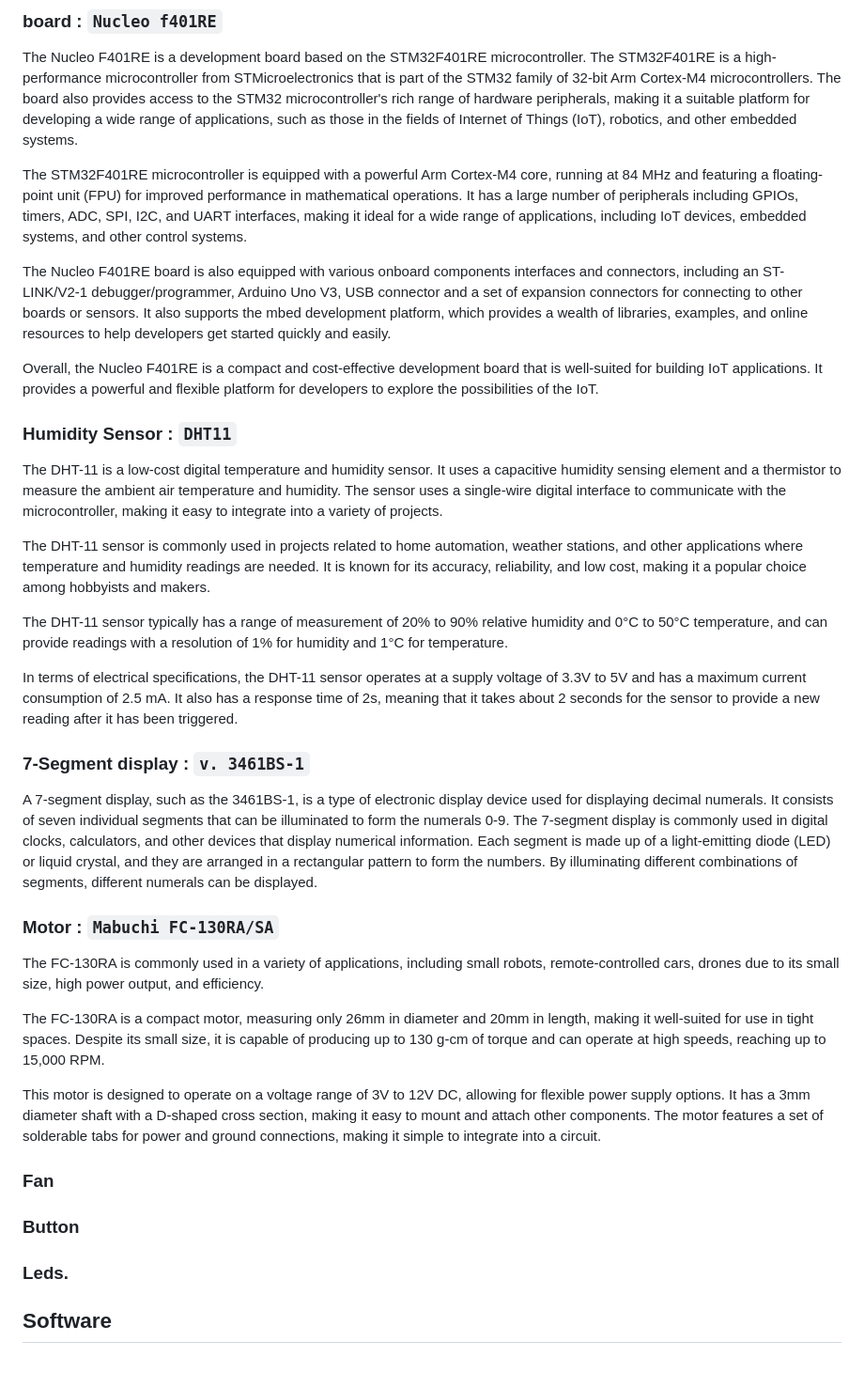
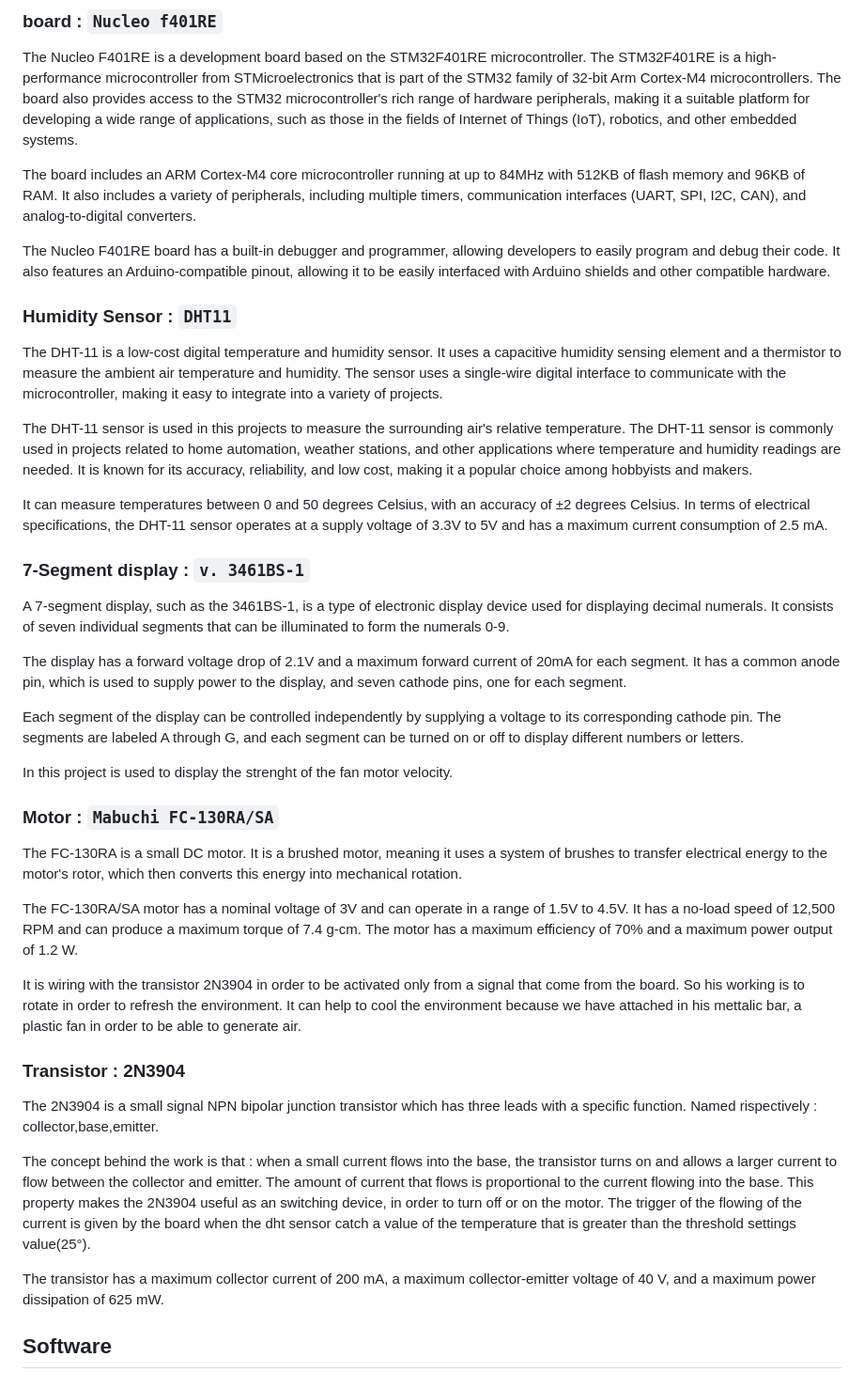
Before and after one commit to nardoz-dev/WINDAS, a Markdown page: README.md, the part around the change. Shown at 94% size. GitHub-like rendering.

```diff
--- a/README.md
+++ b/README.md
@@ -24,39 +24,45 @@ processing
 
 The Nucleo F401RE is a development board based on the STM32F401RE microcontroller. The STM32F401RE is a high-performance microcontroller from STMicroelectronics that is part of the STM32 family of 32-bit Arm Cortex-M4 microcontrollers. The board also provides access to the STM32 microcontroller's rich range of hardware peripherals, making it a suitable platform for developing a wide range of applications, such as those in the fields of Internet of Things (IoT), robotics, and other embedded systems.
 
-The STM32F401RE microcontroller is equipped with a powerful Arm Cortex-M4 core, running at 84 MHz and featuring a floating-point unit (FPU) for improved performance in mathematical operations. It has a large number of peripherals including GPIOs, timers, ADC, SPI, I2C, and UART interfaces, making it ideal for a wide range of applications, including IoT devices, embedded systems, and other control systems.
+The board includes an ARM Cortex-M4 core microcontroller running at up to 84MHz with 512KB of flash memory and 96KB of RAM. It also includes a variety of peripherals, including multiple timers, communication interfaces (UART, SPI, I2C, CAN), and analog-to-digital converters.
 
-The Nucleo F401RE board is also equipped with various onboard components interfaces and connectors, including an ST-LINK/V2-1 debugger/programmer, Arduino Uno V3, USB connector and a set of expansion connectors for connecting to other boards or sensors. It also supports the mbed development platform, which provides a wealth of libraries, examples, and online resources to help developers get started quickly and easily.
-
-Overall, the Nucleo F401RE is a compact and cost-effective development board that is well-suited for building IoT applications. It provides a powerful and flexible platform for developers to explore the possibilities of the IoT.
+The Nucleo F401RE board has a built-in debugger and programmer, allowing developers to easily program and debug their code. It also features an Arduino-compatible pinout, allowing it to be easily interfaced with Arduino shields and other compatible hardware.
 
 ### Humidity Sensor : `DHT11`
 
 The DHT-11 is a low-cost digital temperature and humidity sensor. It uses a capacitive humidity sensing element and a thermistor to measure the ambient air temperature and humidity. The sensor uses a single-wire digital interface to communicate with the microcontroller, making it easy to integrate into a variety of projects.
 
+The DHT-11 sensor is used in this projects to measure the surrounding air's relative temperature.
 The DHT-11 sensor is commonly used in projects related to home automation, weather stations, and other applications where temperature and humidity readings are needed. It is known for its accuracy, reliability, and low cost, making it a popular choice among hobbyists and makers.
 
-The DHT-11 sensor typically has a range of measurement of 20% to 90% relative humidity and 0°C to 50°C temperature, and can provide readings with a resolution of 1% for humidity and 1°C for temperature.
-
-In terms of electrical specifications, the DHT-11 sensor operates at a supply voltage of 3.3V to 5V and has a maximum current consumption of 2.5 mA. It also has a response time of 2s, meaning that it takes about 2 seconds for the sensor to provide a new reading after it has been triggered.
+It can measure temperatures between 0 and 50 degrees Celsius, with an accuracy of ±2 degrees Celsius.
+In terms of electrical specifications, the DHT-11 sensor operates at a supply voltage of 3.3V to 5V and has a maximum current consumption of 2.5 mA.
 
 ### 7-Segment display : `v. 3461BS-1`
 
-A 7-segment display, such as the 3461BS-1, is a type of electronic display device used for displaying decimal numerals. It consists of seven individual segments that can be illuminated to form the numerals 0-9. The 7-segment display is commonly used in digital clocks, calculators, and other devices that display numerical information. Each segment is made up of a light-emitting diode (LED) or liquid crystal, and they are arranged in a rectangular pattern to form the numbers. By illuminating different combinations of segments, different numerals can be displayed.
+A 7-segment display, such as the 3461BS-1, is a type of electronic display device used for displaying decimal numerals. It consists of seven individual segments that can be illuminated to form the numerals 0-9.
+
+The display has a forward voltage drop of 2.1V and a maximum forward current of 20mA for each segment. It has a common anode pin, which is used to supply power to the display, and seven cathode pins, one for each segment.
+
+Each segment of the display can be controlled independently by supplying a voltage to its corresponding cathode pin. The segments are labeled A through G, and each segment can be turned on or off to display different numbers or letters.
+
+In this project is used to display the strenght of the fan motor velocity.
 
 ### Motor : `Mabuchi FC-130RA/SA`
-The FC-130RA is commonly used in a variety of applications, including small robots, remote-controlled cars, drones due to its small size, high power output, and efficiency.
+The FC-130RA is a small DC motor. It is a brushed motor, meaning it uses a system of brushes to transfer electrical energy to the motor's rotor, which then converts this energy into mechanical rotation.
 
-The FC-130RA is a compact motor, measuring only 26mm in diameter and 20mm in length, making it well-suited for use in tight spaces. Despite its small size, it is capable of producing up to 130 g-cm of torque and can operate at high speeds, reaching up to 15,000 RPM.
+The FC-130RA/SA motor has a nominal voltage of 3V and can operate in a range of 1.5V to 4.5V. It has a no-load speed of 12,500 RPM and can produce a maximum torque of 7.4 g-cm. The motor has a maximum efficiency of 70% and a maximum power output of 1.2 W.
 
-This motor is designed to operate on a voltage range of 3V to 12V DC, allowing for flexible power supply options. It has a 3mm diameter shaft with a D-shaped cross section, making it easy to mount and attach other components. The motor features a set of solderable tabs for power and ground connections, making it simple to integrate into a circuit.
+It is wiring with the transistor 2N3904 in order to be activated only from a signal that come from the board. So his working is to rotate in order to refresh the environment. It can help to cool the environment because we have attached in his mettalic bar, a plastic fan in order to be able to generate air.
 
-### Fan
-### Button
-### Leds.
+### Transistor : 2N3904
 
+The 2N3904 is a small signal NPN bipolar junction transistor which has three leads with a specific function. Named rispectively : collector,base,emitter.
 
+The concept behind the work is that : when a small current flows into the base, the transistor turns on and allows a larger current to flow between the collector and emitter. The amount of current that flows is proportional to the current flowing into the base. This property makes the 2N3904 useful as an switching device, in order to turn off or on the motor.
+The trigger of the flowing of the current is given by the board when the dht sensor catch a value of the temperature that is greater than the threshold settings value(25°).
 
+The transistor has a maximum collector current of 200 mA, a maximum collector-emitter voltage of 40 V, and a maximum power dissipation of 625 mW.
 
 
 ## Software
```
